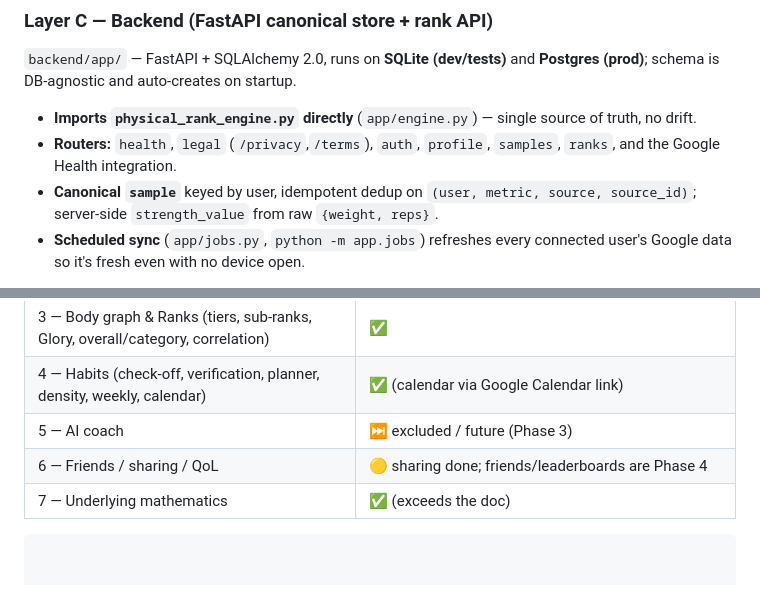
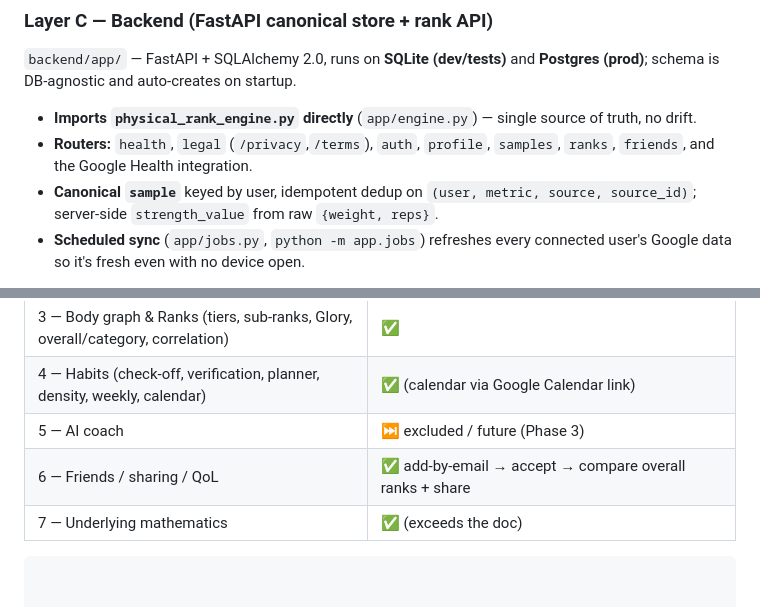
Before and after one commit to erolcem/physical, a Markdown page: ARCHITECTURE.md, 2 parts joined by grey strips. GitHub-like rendering.

````diff
--- a/ARCHITECTURE.md
+++ b/ARCHITECTURE.md
@@ -89,7 +89,7 @@ What it does:
 - **Imports `physical_rank_engine.py` directly** (`app/engine.py`) — single source
   of truth, no drift.
 - **Routers:** `health`, `legal` (`/privacy`,`/terms`), `auth`, `profile`,
-  `samples`, `ranks`, and the Google Health integration.
+  `samples`, `ranks`, `friends`, and the Google Health integration.
 - **Canonical `sample`** keyed by user, idempotent dedup on
   `(user, metric, source, source_id)`; server-side `strength_value` from raw
   `{weight, reps}`.
@@ -208,6 +216,6 @@ test/ (Flutter) + backend/tests/ (pytest) + test/golden_vectors.json
 | 3 — Body graph & Ranks (tiers, sub-ranks, Glory, overall/category, correlation) | ✅ |
 | 4 — Habits (check-off, verification, planner, density, weekly, calendar) | ✅ (calendar via Google Calendar link) |
 | 5 — AI coach | ⏭️ excluded / future (Phase 3) |
-| 6 — Friends / sharing / QoL | 🟡 sharing done; friends/leaderboards are Phase 4 |
+| 6 — Friends / sharing / QoL | ✅ add-by-email → accept → compare overall ranks + share |
 | 7 — Underlying mathematics | ✅ (exceeds the doc) |
 ```
````
Also changed, not shown: other parts of ARCHITECTURE.md (+13 -5 lines).
